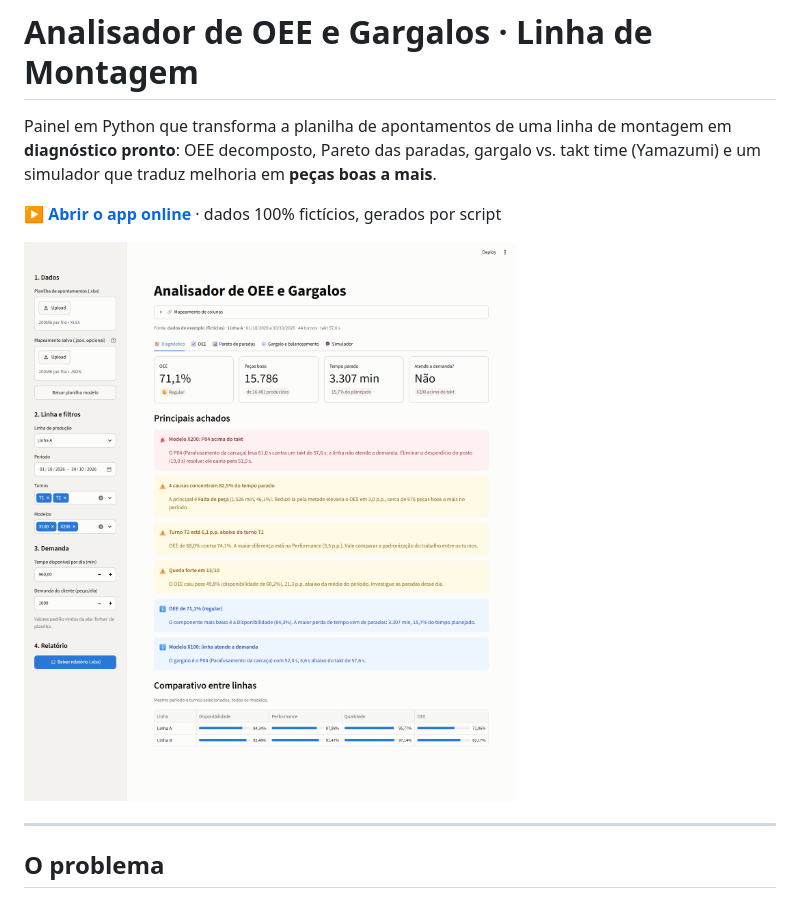
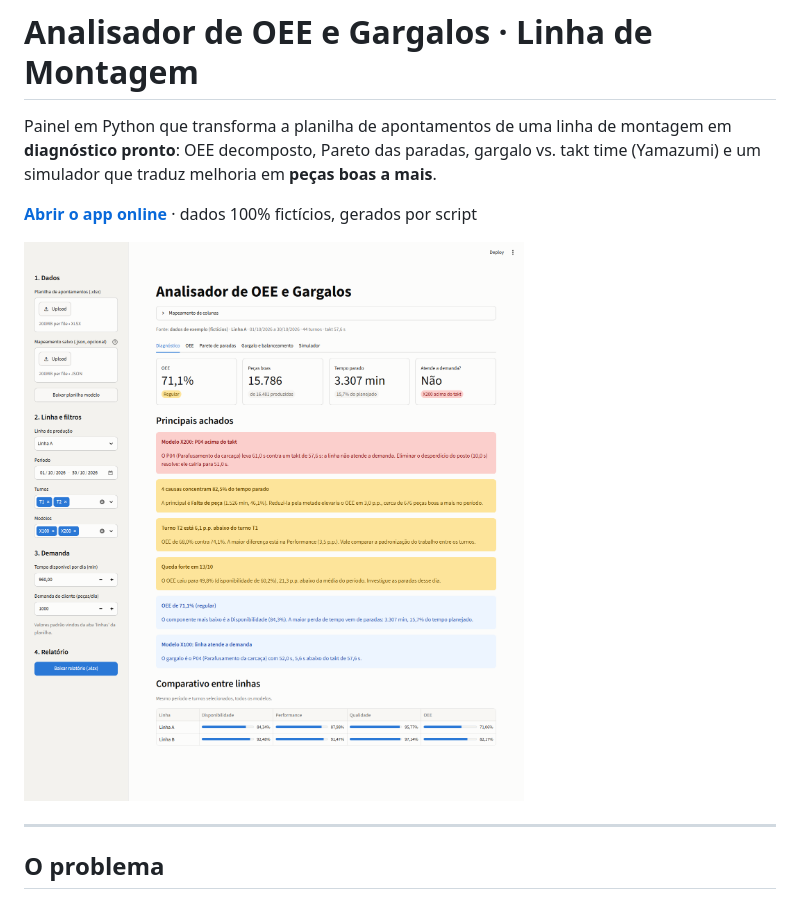
Before and after one commit to MiguelVin/analisador-oee-montagem, a Markdown page: README.md, the part around one of its changes. GitHub-like rendering; pictures changed too: docs/img/diagnostico.png.

```diff
--- a/README.md
+++ b/README.md
@@ -2,7 +2,7 @@
 
 Painel em Python que transforma a planilha de apontamentos de uma linha de montagem em **diagnóstico pronto**: OEE decomposto, Pareto das paradas, gargalo vs. takt time (Yamazumi) e um simulador que traduz melhoria em **peças boas a mais**.
 
-**[▶ Abrir o app online](https://SEU-APP.streamlit.app)** · dados 100% fictícios, gerados por script
+**[Abrir o app online](https://SEU-APP.streamlit.app)** · dados 100% fictícios, gerados por script
 
 ![Aba de diagnóstico](docs/img/diagnostico.png)
 
```
Also changed, not shown: other parts of README.md (+7 -7 lines), docs/img/gargalo.png, docs/img/oee.png, docs/img/pareto.png, docs/img/simulador.png, 3 other files.
